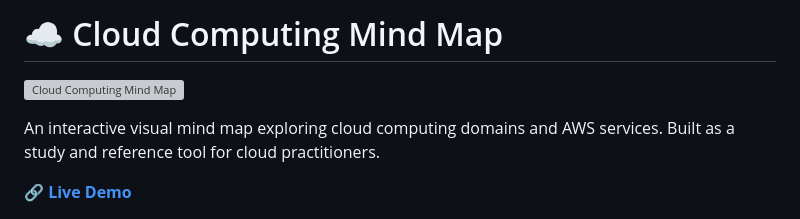
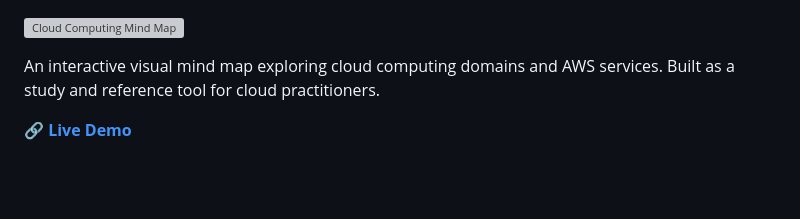
Before and after one commit to prabhugr/cloud-computing-mindmap, a Markdown page: README.md, the part around the change. Rendered like a GitHub page; blank space fills up the shorter version; grey boxes are pictures that could not be loaded.

Commit message:
Remove title from README
Removed the title from the README file.

```diff
--- a/README.md
+++ b/README.md
@@ -1,5 +1,3 @@
-# ☁️ Cloud Computing Mind Map
-
 ![Cloud Computing Mind Map](https://github.com/user-attachments/assets/87110270-3c35-45af-93c2-221955d25173)
 
 An interactive visual mind map exploring cloud computing domains and AWS services. Built as a study and reference tool for cloud practitioners.
```
